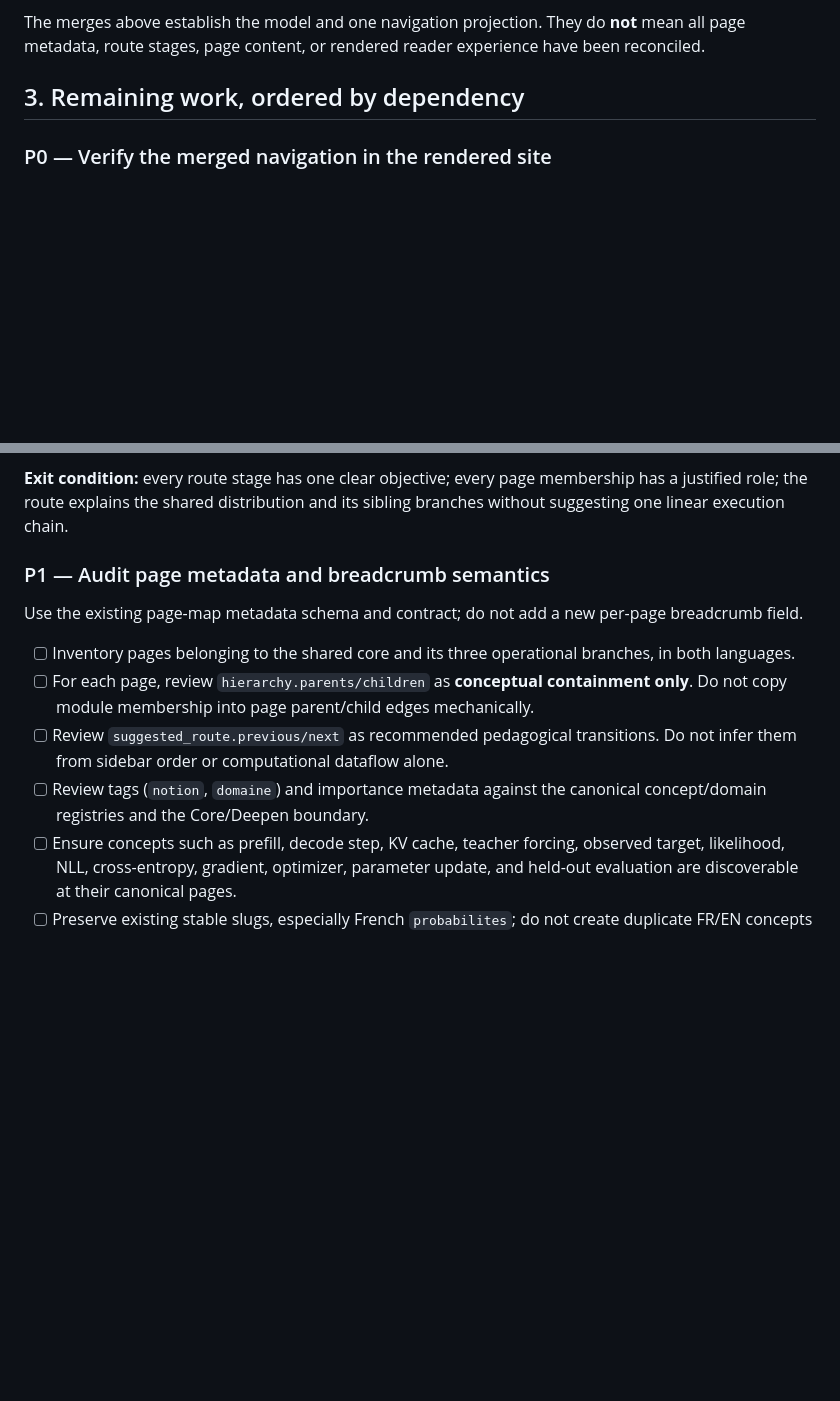
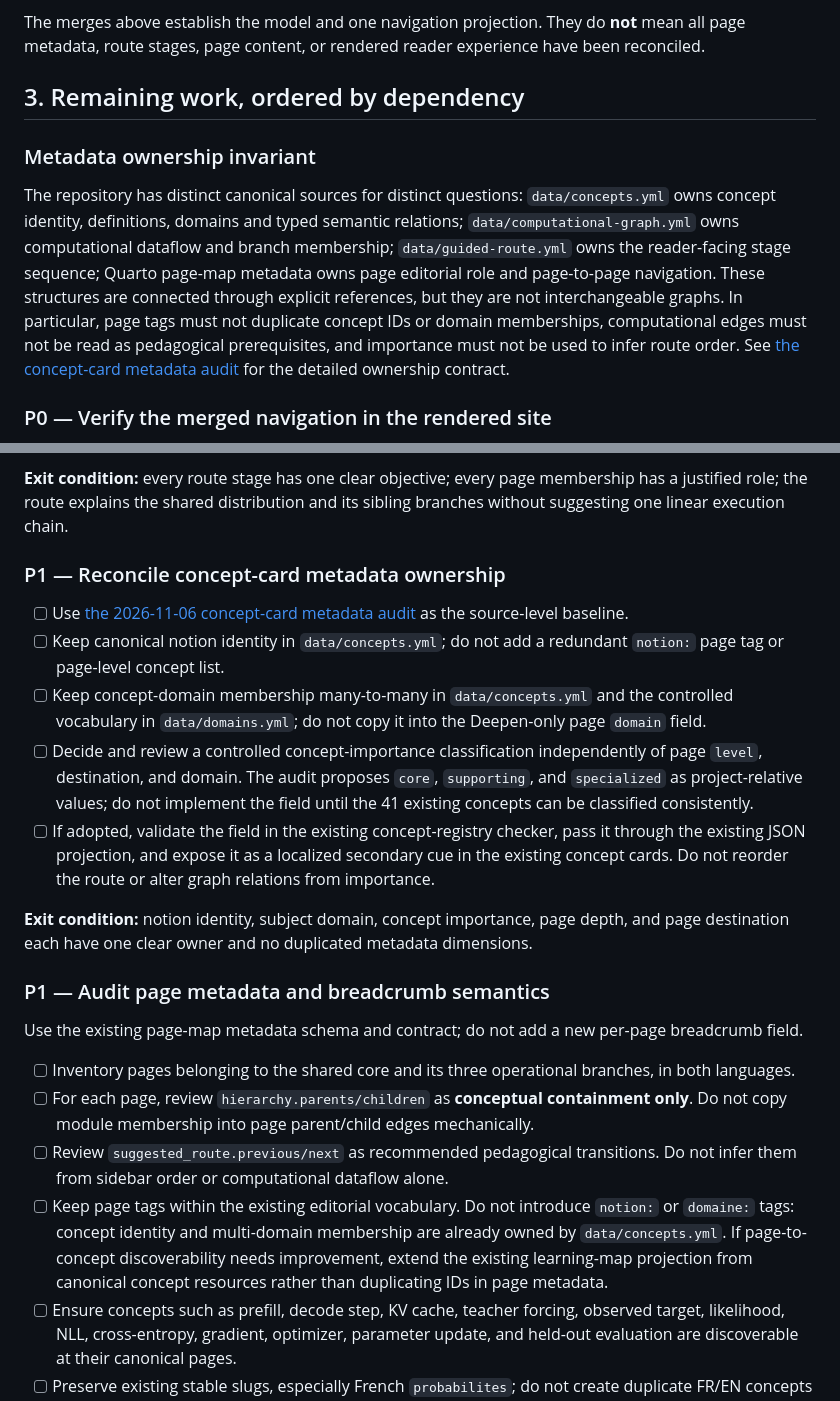
Before and after one commit to JM-Brun/llm-lab, a Markdown page: docs/computational-spine-integration-plan.md, 2 parts joined by grey strips. Drawn GitHub-style; blank space fills up the shorter version.

```diff
--- a/docs/computational-spine-integration-plan.md
+++ b/docs/computational-spine-integration-plan.md
@@ -40,6 +40,11 @@ The merges above establish the model and one navigation projection. They do **no
 
 ## 3. Remaining work, ordered by dependency
 
+### Metadata ownership invariant
+
+The repository has distinct canonical sources for distinct questions: `data/concepts.yml` owns concept identity, definitions, domains and typed semantic relations; `data/computational-graph.yml` owns computational dataflow and branch membership; `data/guided-route.yml` owns the reader-facing stage sequence; Quarto page-map metadata owns page editorial role and page-to-page navigation. These structures are connected through explicit references, but they are not interchangeable graphs. In particular, page tags must not duplicate concept IDs or domain memberships, computational edges must not be read as pedagogical prerequisites, and importance must not be used to infer route order. See [the concept-card metadata audit](audits/concept-card-metadata-audit-2026-11-06.md) for the detailed ownership contract.
+
+
 ### P0 — Verify the merged navigation in the rendered site
 
 - [ ] Run and inspect the current Quarto render for both languages after PR #582.
@@ -68,6 +73,16 @@ Current source to audit: `data/guided-route.yml`. Its six-stage route currently
 
 **Exit condition:** every route stage has one clear objective; every page membership has a justified role; the route explains the shared distribution and its sibling branches without suggesting one linear execution chain.
 
+### P1 — Reconcile concept-card metadata ownership
+
+- [ ] Use [the 2026-11-06 concept-card metadata audit](audits/concept-card-metadata-audit-2026-11-06.md) as the source-level baseline.
+- [ ] Keep canonical notion identity in `data/concepts.yml`; do not add a redundant `notion:` page tag or page-level concept list.
+- [ ] Keep concept-domain membership many-to-many in `data/concepts.yml` and the controlled vocabulary in `data/domains.yml`; do not copy it into the Deepen-only page `domain` field.
+- [ ] Decide and review a controlled concept-importance classification independently of page `level`, destination, and domain. The audit proposes `core`, `supporting`, and `specialized` as project-relative values; do not implement the field until the 41 existing concepts can be classified consistently.
+- [ ] If adopted, validate the field in the existing concept-registry checker, pass it through the existing JSON projection, and expose it as a localized secondary cue in the existing concept cards. Do not reorder the route or alter graph relations from importance.
+
+**Exit condition:** notion identity, subject domain, concept importance, page depth, and page destination each have one clear owner and no duplicated metadata dimensions.
+
 ### P1 — Audit page metadata and breadcrumb semantics
 
 Use the existing page-map metadata schema and contract; do not add a new per-page breadcrumb field.
@@ -75,7 +90,7 @@ Use the existing page-map metadata schema and contract; do not add a new per-pag
 - [ ] Inventory pages belonging to the shared core and its three operational branches, in both languages.
 - [ ] For each page, review `hierarchy.parents/children` as **conceptual containment only**. Do not copy module membership into page parent/child edges mechanically.
 - [ ] Review `suggested_route.previous/next` as recommended pedagogical transitions. Do not infer them from sidebar order or computational dataflow alone.
-- [ ] Review tags (`notion`, `domaine`) and importance metadata against the canonical concept/domain registries and the Core/Deepen boundary.
+- [ ] Keep page tags within the existing editorial vocabulary. Do not introduce `notion:` or `domaine:` tags: concept identity and multi-domain membership are already owned by `data/concepts.yml`. If page-to-concept discoverability needs improvement, extend the existing learning-map projection from canonical concept resources rather than duplicating IDs in page metadata.
 - [ ] Ensure concepts such as prefill, decode step, KV cache, teacher forcing, observed target, likelihood, NLL, cross-entropy, gradient, optimizer, parameter update, and held-out evaluation are discoverable at their canonical pages.
 - [ ] Preserve existing stable slugs, especially French `probabilites`; do not create duplicate FR/EN concepts or pages.
 - [ ] Add or correct cross-links for cross-branch concepts rather than assigning misleading additional parents.
```
Also changed, not shown: docs/audits/concept-card-metadata-audit-2026-11-06.md (added, +121 -0 lines).
